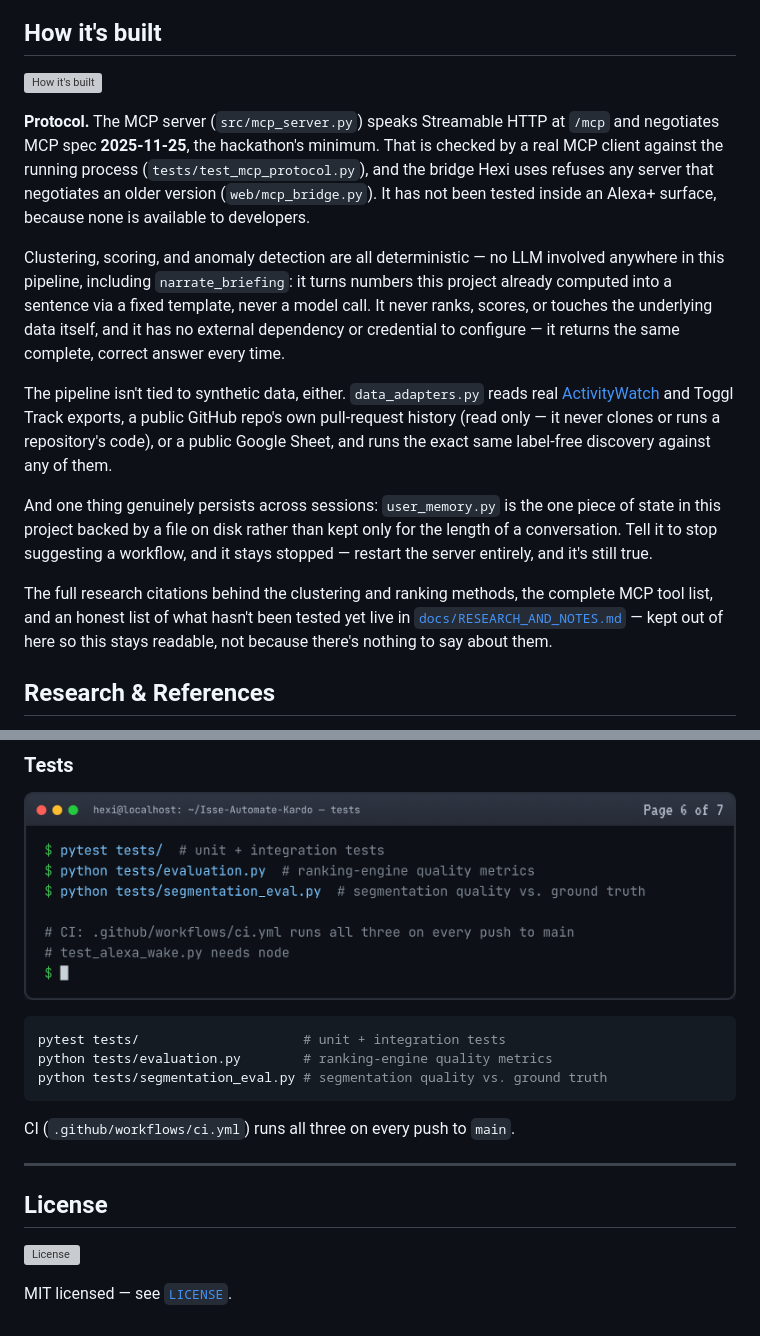
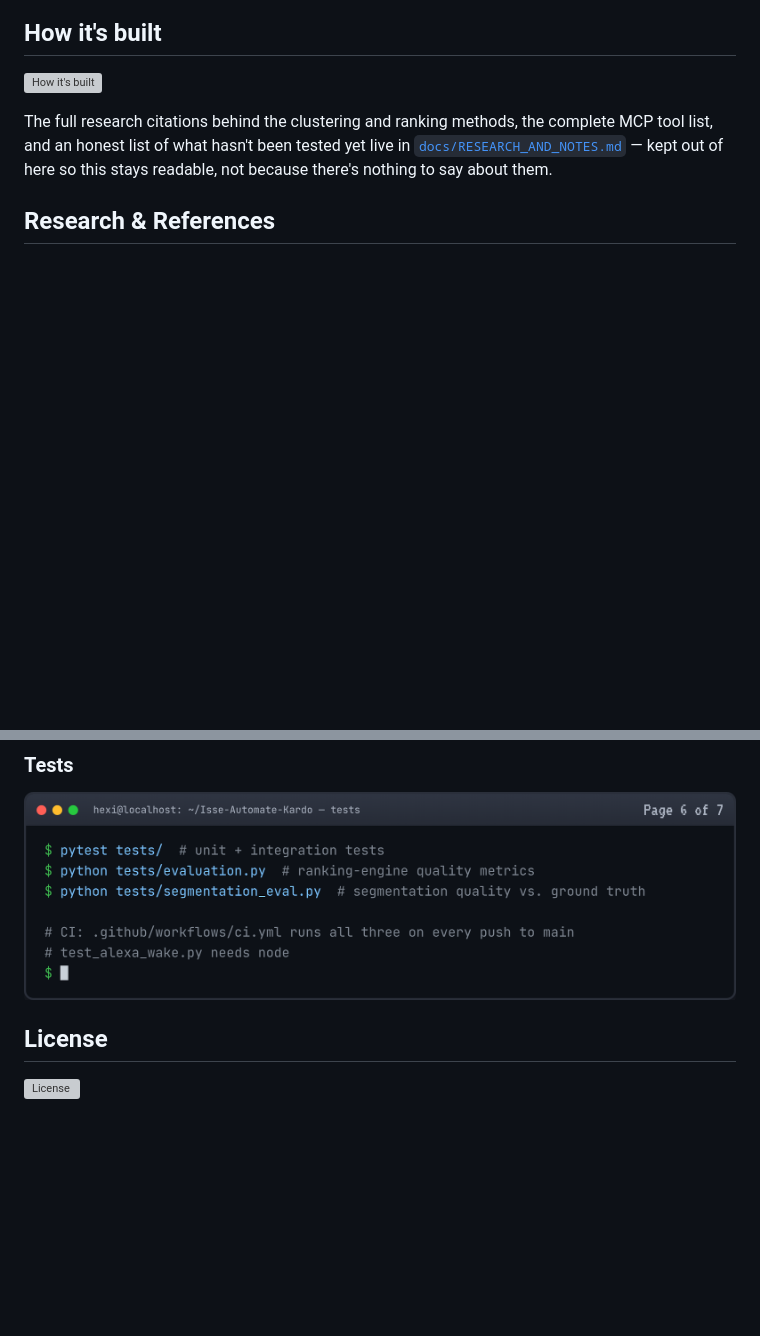
Before and after one commit to aashnology/Isse-Automate-Kardo, a Markdown page: README.md, 2 parts joined by grey strips. Rendered like a GitHub page; blank space fills up the shorter version; grey boxes are pictures that could not be loaded.

````diff
--- a/README.md
+++ b/README.md
@@ -74,32 +26,6 @@ Try her yourself — see **Running it** below.
 ## How it's built
 
 ![How it's built](docs/assets/panels/03-how-its-built.png)
-
-**Protocol.** The MCP server (`src/mcp_server.py`) speaks Streamable HTTP
-at `/mcp` and negotiates MCP spec **2025-11-25**, the hackathon's minimum.
-That is checked by a real MCP client against the running process
-(`tests/test_mcp_protocol.py`), and the bridge Hexi uses refuses any server
-that negotiates an older version (`web/mcp_bridge.py`). It has not been
-tested inside an Alexa+ surface, because none is available to developers.
-
-Clustering, scoring, and anomaly detection are all deterministic — no LLM
-involved anywhere in this pipeline, including `narrate_briefing`: it turns
-numbers this project already computed into a sentence via a fixed
-template, never a model call. It never ranks, scores, or touches the
-underlying data itself, and it has no external dependency or credential to
-configure — it returns the same complete, correct answer every time.
-
-The pipeline isn't tied to synthetic data, either. `data_adapters.py` reads
-real [ActivityWatch](https://github.com/ActivityWatch/activitywatch) and
-Toggl Track exports, a public GitHub repo's own pull-request history (read
-only — it never clones or runs a repository's code), or a public Google
-Sheet, and runs the exact same label-free discovery against any of them.
-
-And one thing genuinely persists across sessions: `user_memory.py` is the
-one piece of state in this project backed by a file on disk rather than
-kept only for the length of a conversation. Tell it to stop suggesting a
-workflow, and it stays stopped — restart the server entirely, and it's
-still true.
 
 The full research citations behind the clustering and ranking methods,
 the complete MCP tool list, and an honest list of what hasn't been tested
@@ -268,18 +158,6 @@ hackathon build attempts.
 
 ![Tests](docs/assets/panels/06-tests.png)
 
-```bash
-pytest tests/                     # unit + integration tests
-python tests/evaluation.py        # ranking-engine quality metrics
-python tests/segmentation_eval.py # segmentation quality vs. ground truth
-```
-
-CI (`.github/workflows/ci.yml`) runs all three on every push to `main`.
-
----
-
 ## License
 
 ![License](docs/assets/panels/07-license.png)
-
-MIT licensed — see [`LICENSE`](LICENSE).
````
Also changed, not shown: other parts of README.md (+0 -84 lines).
